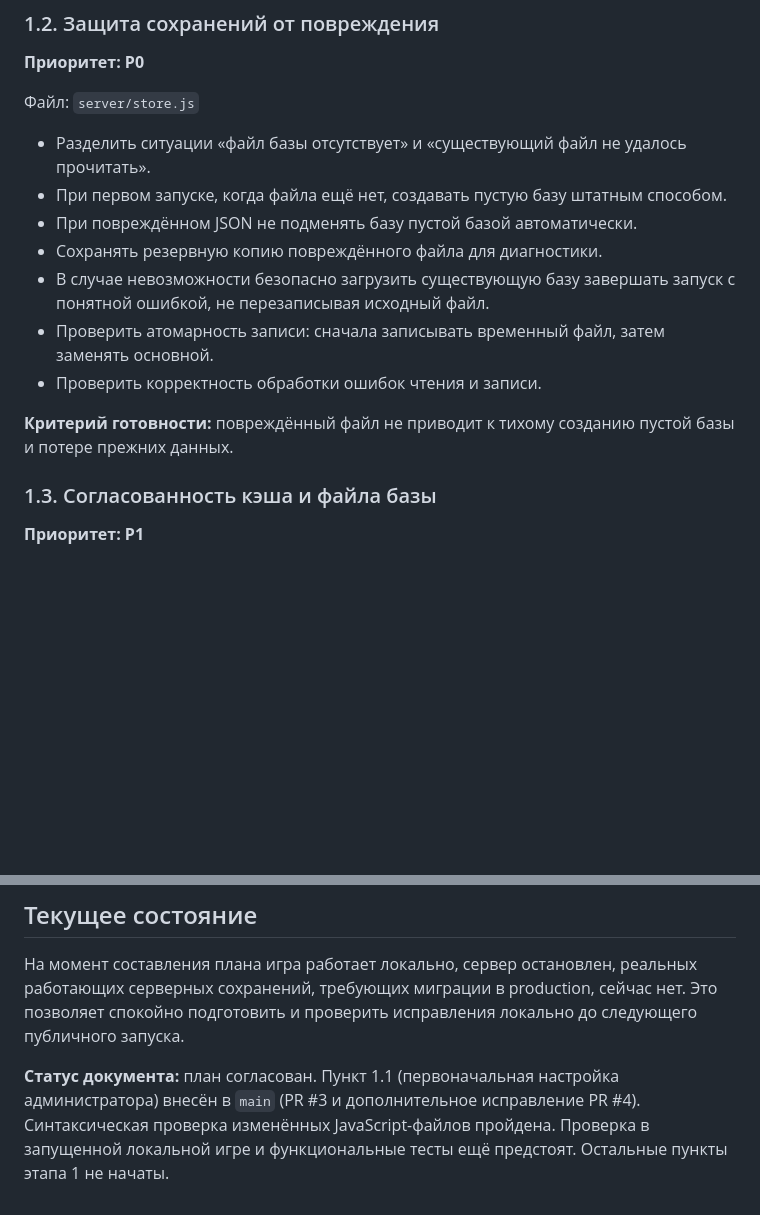
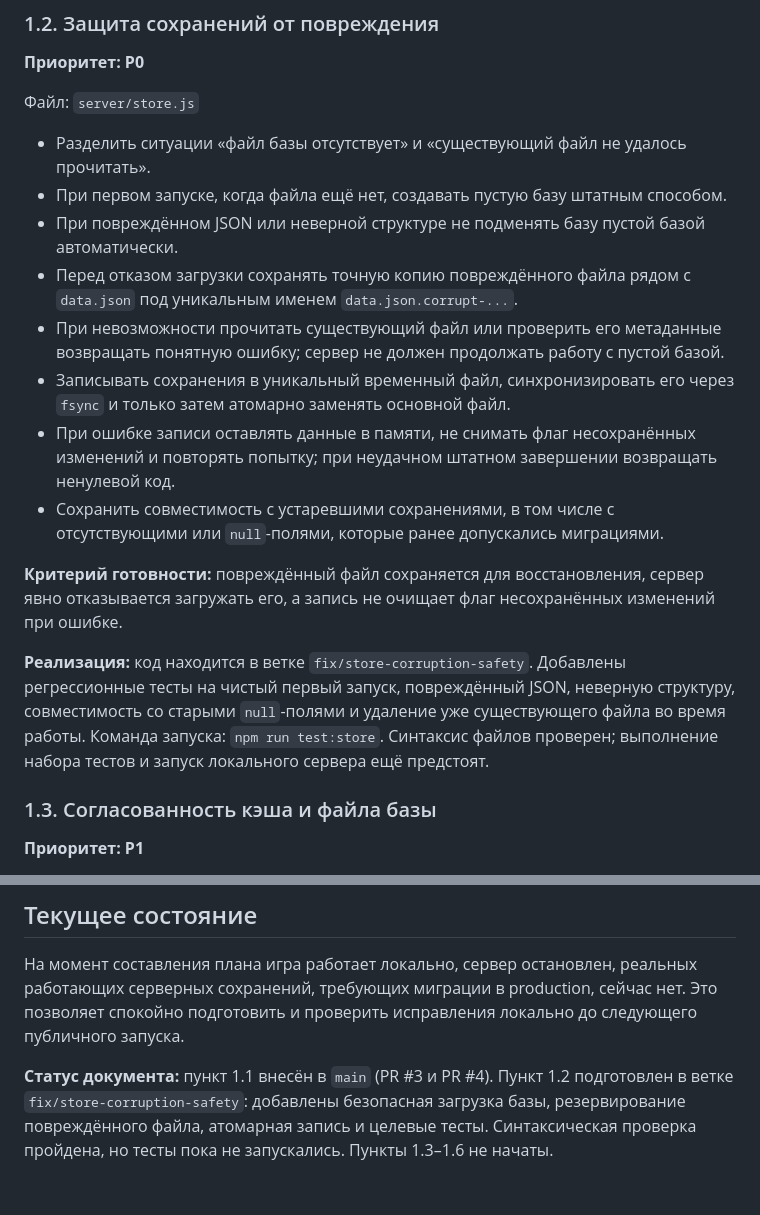
Before and after one commit to souljourneyair/Soul-journey, a Markdown page: docs/План исправлений.md, 2 parts joined by grey strips. Drawn GitHub-style; blank space fills up the shorter version.

Commit message:
docs: record save-file protection implementation

```diff
--- a/docs/План исправлений.md
+++ b/docs/План исправлений.md
@@ -52,13 +52,16 @@
 
 - Разделить ситуации «файл базы отсутствует» и «существующий файл не удалось прочитать».
 - При первом запуске, когда файла ещё нет, создавать пустую базу штатным способом.
-- При повреждённом JSON не подменять базу пустой базой автоматически.
-- Сохранять резервную копию повреждённого файла для диагностики.
-- В случае невозможности безопасно загрузить существующую базу завершать запуск с понятной ошибкой, не перезаписывая исходный файл.
-- Проверить атомарность записи: сначала записывать временный файл, затем заменять основной.
-- Проверить корректность обработки ошибок чтения и записи.
+- При повреждённом JSON или неверной структуре не подменять базу пустой базой автоматически.
+- Перед отказом загрузки сохранять точную копию повреждённого файла рядом с `data.json` под уникальным именем `data.json.corrupt-...`.
+- При невозможности прочитать существующий файл или проверить его метаданные возвращать понятную ошибку; сервер не должен продолжать работу с пустой базой.
+- Записывать сохранения в уникальный временный файл, синхронизировать его через `fsync` и только затем атомарно заменять основной файл.
+- При ошибке записи оставлять данные в памяти, не снимать флаг несохранённых изменений и повторять попытку; при неудачном штатном завершении возвращать ненулевой код.
+- Сохранить совместимость с устаревшими сохранениями, в том числе с отсутствующими или `null`-полями, которые ранее допускались миграциями.
 
-**Критерий готовности:** повреждённый файл не приводит к тихому созданию пустой базы и потере прежних данных.
+**Критерий готовности:** повреждённый файл сохраняется для восстановления, сервер явно отказывается загружать его, а запись не очищает флаг несохранённых изменений при ошибке.
+
+**Реализация:** код находится в ветке `fix/store-corruption-safety`. Добавлены регрессионные тесты на чистый первый запуск, повреждённый JSON, неверную структуру, совместимость со старыми `null`-полями и удаление уже существующего файла во время работы. Команда запуска: `npm run test:store`. Синтаксис файлов проверен; выполнение набора тестов и запуск локального сервера ещё предстоят.
 
 ### 1.3. Согласованность кэша и файла базы
 
@@ -175,4 +178,4 @@
 
 На момент составления плана игра работает локально, сервер остановлен, реальных работающих серверных сохранений, требующих миграции в production, сейчас нет. Это позволяет спокойно подготовить и проверить исправления локально до следующего публичного запуска.
 
-**Статус документа:** план согласован. Пункт 1.1 (первоначальная настройка администратора) внесён в `main` (PR #3 и дополнительное исправление PR #4). Синтаксическая проверка изменённых JavaScript-файлов пройдена. Проверка в запущенной локальной игре и функциональные тесты ещё предстоят. Остальные пункты этапа 1 не начаты.
+**Статус документа:** пункт 1.1 внесён в `main` (PR #3 и PR #4). Пункт 1.2 подготовлен в ветке `fix/store-corruption-safety`: добавлены безопасная загрузка базы, резервирование повреждённого файла, атомарная запись и целевые тесты. Синтаксическая проверка пройдена, но тесты пока не запускались. Пункты 1.3–1.6 не начаты.
```
